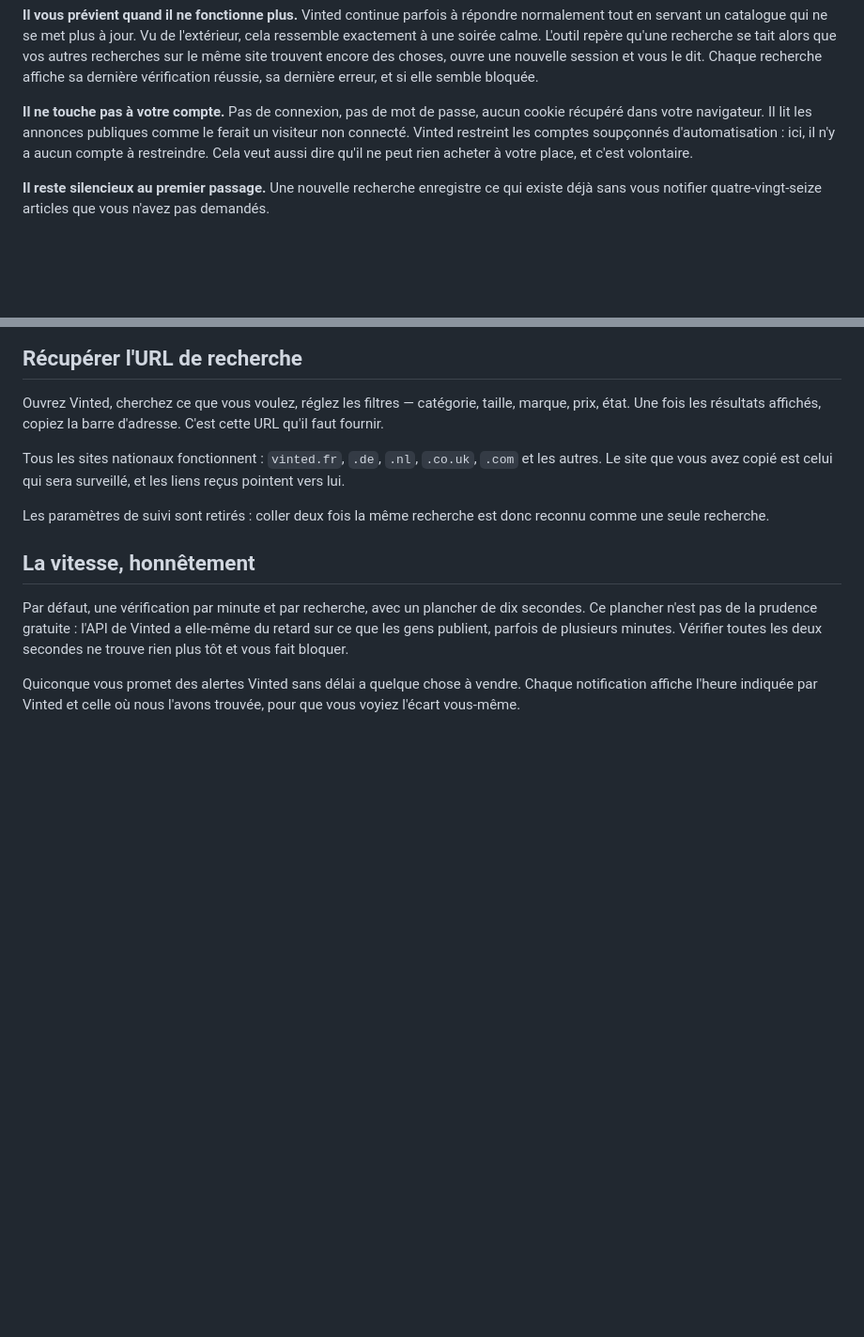
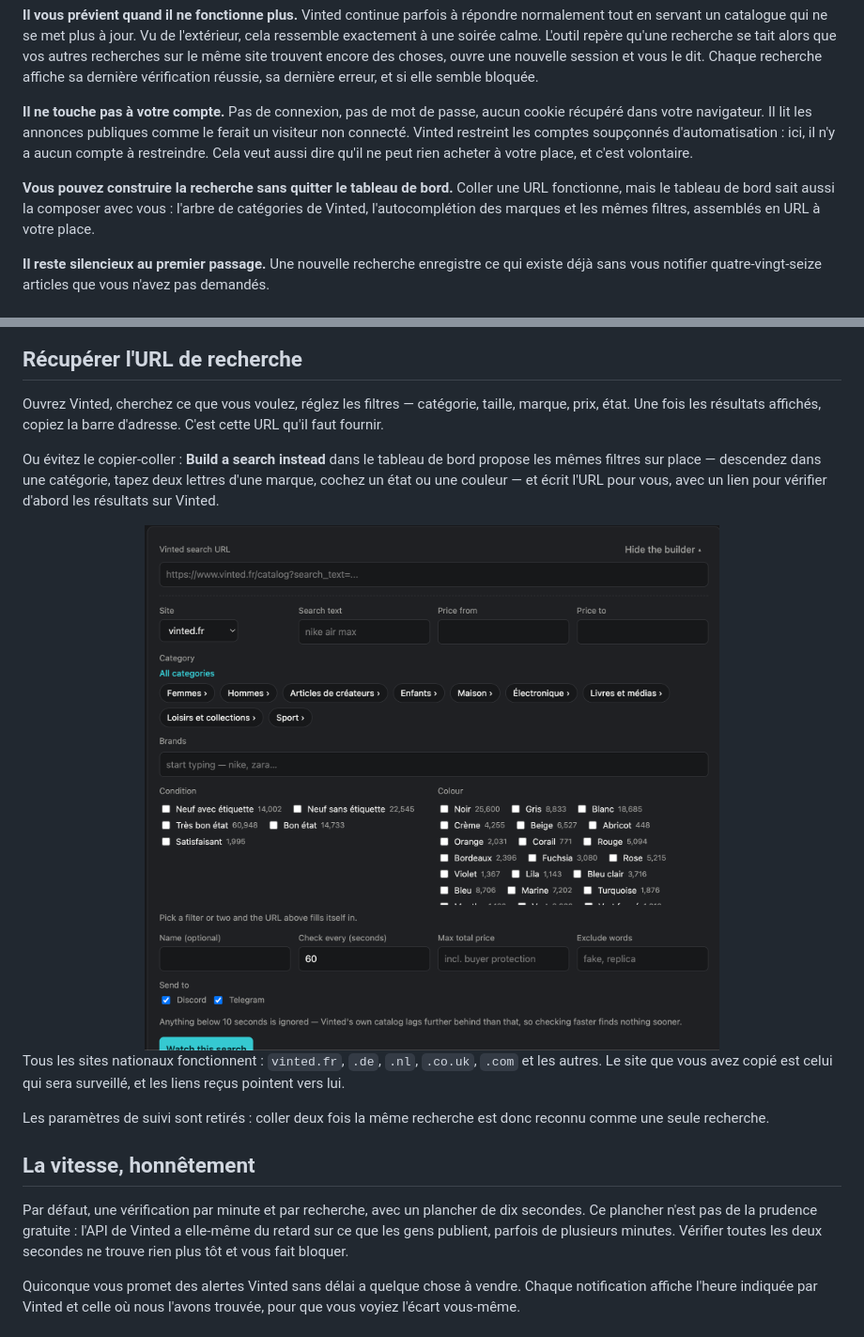
Before and after one commit to jasp-nerd/vinted-sniper, a Markdown page: README.fr.md, 2 parts joined by grey strips. Shown: that part at 94% size. Drawn GitHub-style; pictures changed too: docs/media/builder.png (added); blank space fills up the shorter version.

```diff
--- a/README.fr.md
+++ b/README.fr.md
@@ -94,6 +94,10 @@ connecté. Vinted restreint les comptes soupçonnés d'automatisation : ici, il
 compte à restreindre. Cela veut aussi dire qu'il ne peut rien acheter à votre place, et c'est
 volontaire.
 
+**Vous pouvez construire la recherche sans quitter le tableau de bord.** Coller une URL
+fonctionne, mais le tableau de bord sait aussi la composer avec vous : l'arbre de catégories
+de Vinted, l'autocomplétion des marques et les mêmes filtres, assemblés en URL à votre place.
+
 **Il reste silencieux au premier passage.** Une nouvelle recherche enregistre ce qui existe
 déjà sans vous notifier quatre-vingt-seize articles que vous n'avez pas demandés.
 
@@ -131,6 +130,15 @@ Un flux RSS par recherche est également disponible.
 Ouvrez Vinted, cherchez ce que vous voulez, réglez les filtres — catégorie, taille, marque,
 prix, état. Une fois les résultats affichés, copiez la barre d'adresse. C'est cette URL qu'il
 faut fournir.
+
+Ou évitez le copier-coller : **Build a search instead** dans le tableau de bord propose les
+mêmes filtres sur place — descendez dans une catégorie, tapez deux lettres d'une marque,
+cochez un état ou une couleur — et écrit l'URL pour vous, avec un lien pour vérifier d'abord
+les résultats sur Vinted.
+
+<div align="center">
+  <img src="docs/media/builder.png" width="820" alt="Le constructeur de recherche du tableau de bord : site, texte et prix, l'arbre de catégories de Vinted, l'autocomplétion des marques, et les cases état et couleur avec le nombre d'articles">
+</div>
 
 Tous les sites nationaux fonctionnent : `vinted.fr`, `.de`, `.nl`, `.co.uk`, `.com` et les
 autres. Le site que vous avez copié est celui qui sera surveillé, et les liens reçus pointent
```
Also changed, not shown: other parts of README.fr.md (+8 -13 lines), README.md (+20 -13 lines).
